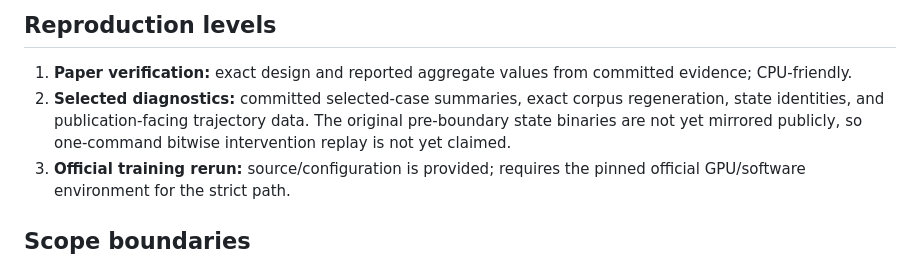
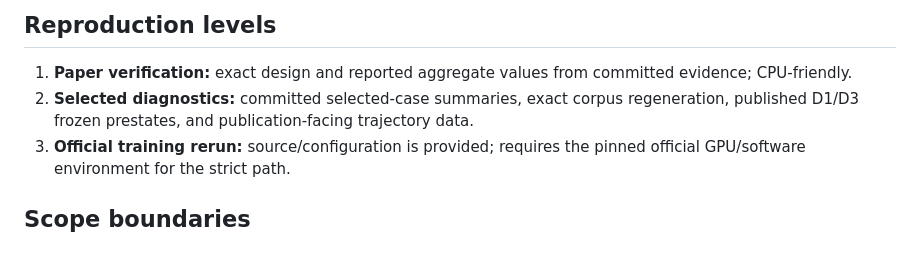
Before and after one commit to k3ijo-miyamoto/information-location-benchmark, a Markdown page: README.md, the part around the change. Drawn GitHub-style.

Commit message:
docs: advertise published selected prestates

```diff
--- a/README.md
+++ b/README.md
@@ -62,7 +62,7 @@ The official training implementation intentionally requires the certified origin
 ## Reproduction levels
 
 1. **Paper verification:** exact design and reported aggregate values from committed evidence; CPU-friendly.
-2. **Selected diagnostics:** committed selected-case summaries, exact corpus regeneration, state identities, and publication-facing trajectory data. The original pre-boundary state binaries are not yet mirrored publicly, so one-command bitwise intervention replay is not yet claimed.
+2. **Selected diagnostics:** committed selected-case summaries, exact corpus regeneration, published D1/D3 frozen prestates, and publication-facing trajectory data.
 3. **Official training rerun:** source/configuration is provided; requires the pinned official GPU/software environment for the strict path.
 
 ## Scope boundaries
```
